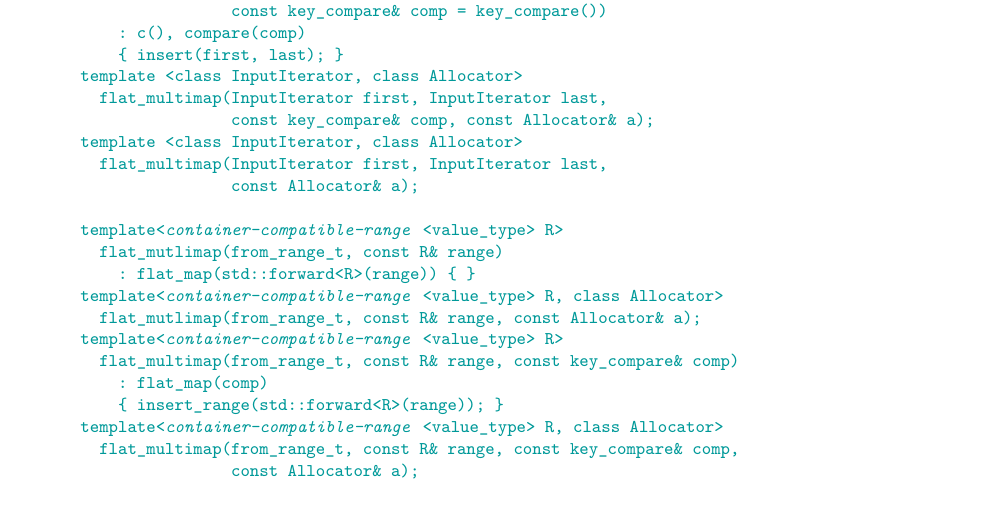
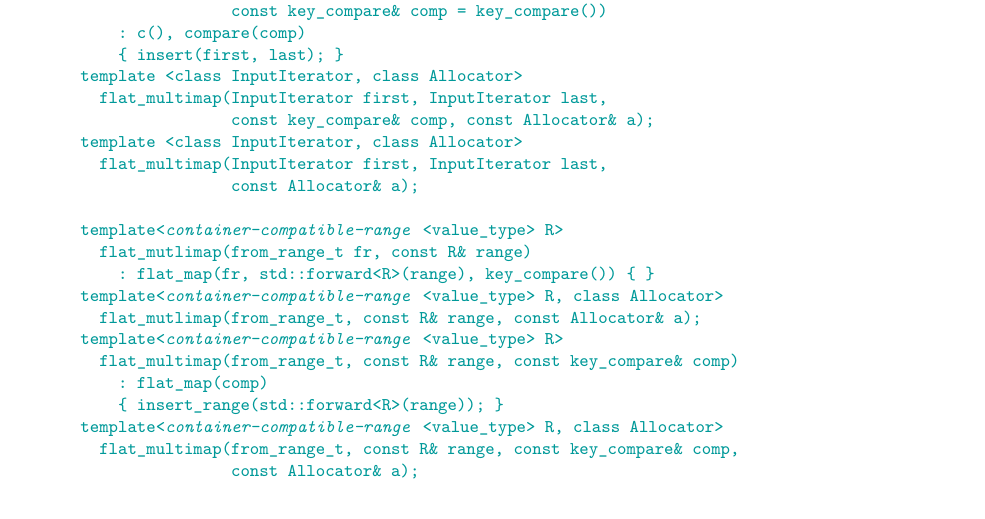
Before and after one commit to tzlaine/flat_map, a LaTeX book (paper/paper.tex, which reads paper/containers-lib.tex): part of page 23 of 31, cut so that both start at the same text. Compiled offline with pdfLaTeX.

Commit message:
In flat_{,multi}map(from_range_t, const R& range), delegate to the flat_{,multi}map(from_range_t, const R& range, const key_compare&) overload.

```diff
--- a/paper/containers-lib.tex
+++ b/paper/containers-lib.tex
@@ -1388,8 +1388,8 @@ namespace std {
                     const Allocator& a);
 
     template<@\placeholder{container-compatible-range}@<value_type> R>
-      flat_mutlimap(from_range_t, const R& range)
-        : flat_map(std::forward<R>(range)) { }
+      flat_mutlimap(from_range_t fr, const R& range)
+        : flat_map(fr, std::forward<R>(range), key_compare()) { }
     template<@\placeholder{container-compatible-range}@<value_type> R, class Allocator>
       flat_mutlimap(from_range_t, const R& range, const Allocator& a);
     template<@\placeholder{container-compatible-range}@<value_type> R>
```
Also changed, not shown: paper/containers-lib.tex (4 more changed lines).
